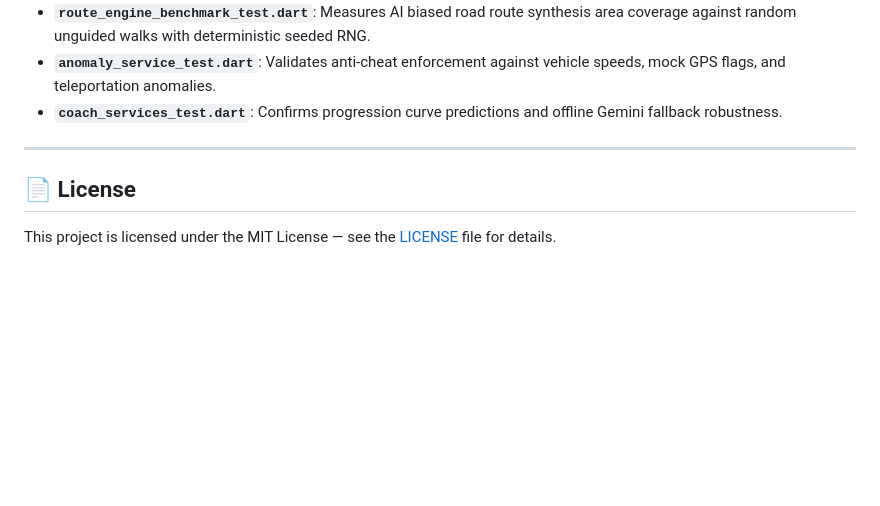
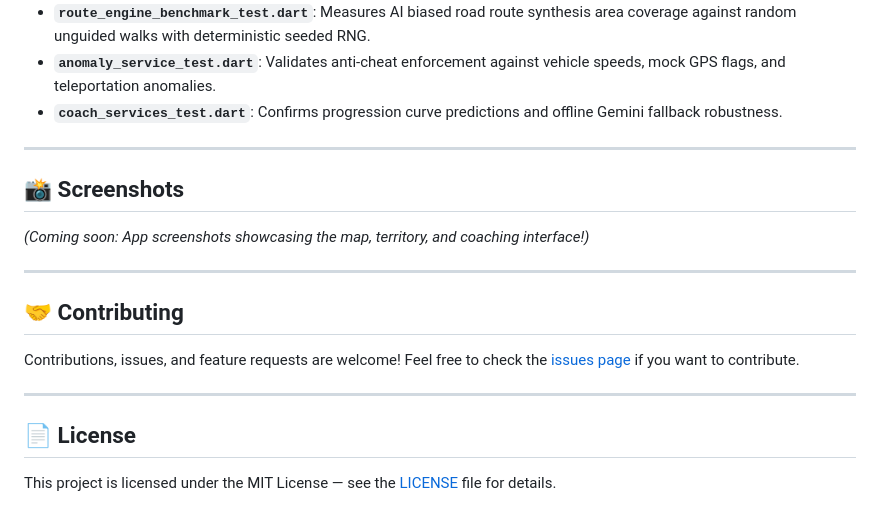
Before and after one commit to Ayush-00-hui/Territory-Runner-Game, a Markdown page: README.md, the part around the change. Drawn GitHub-style; blank space fills up the shorter version.

Commit message:
docs: improve README.md by adding Screenshots and Contributing sections

```diff
--- a/README.md
+++ b/README.md
@@ -251,6 +251,19 @@ flutter test
 
 ---
 
+## 📸 Screenshots
+
+*(Coming soon: App screenshots showcasing the map, territory, and coaching interface!)*
+
+---
+
+## 🤝 Contributing
+
+Contributions, issues, and feature requests are welcome!
+Feel free to check the [issues page](https://github.com/Ayush-00-hui/Territory-Runner-Game/issues) if you want to contribute.
+
+---
+
 ## 📄 License
 
 This project is licensed under the MIT License — see the [LICENSE](LICENSE) file for details.
```
